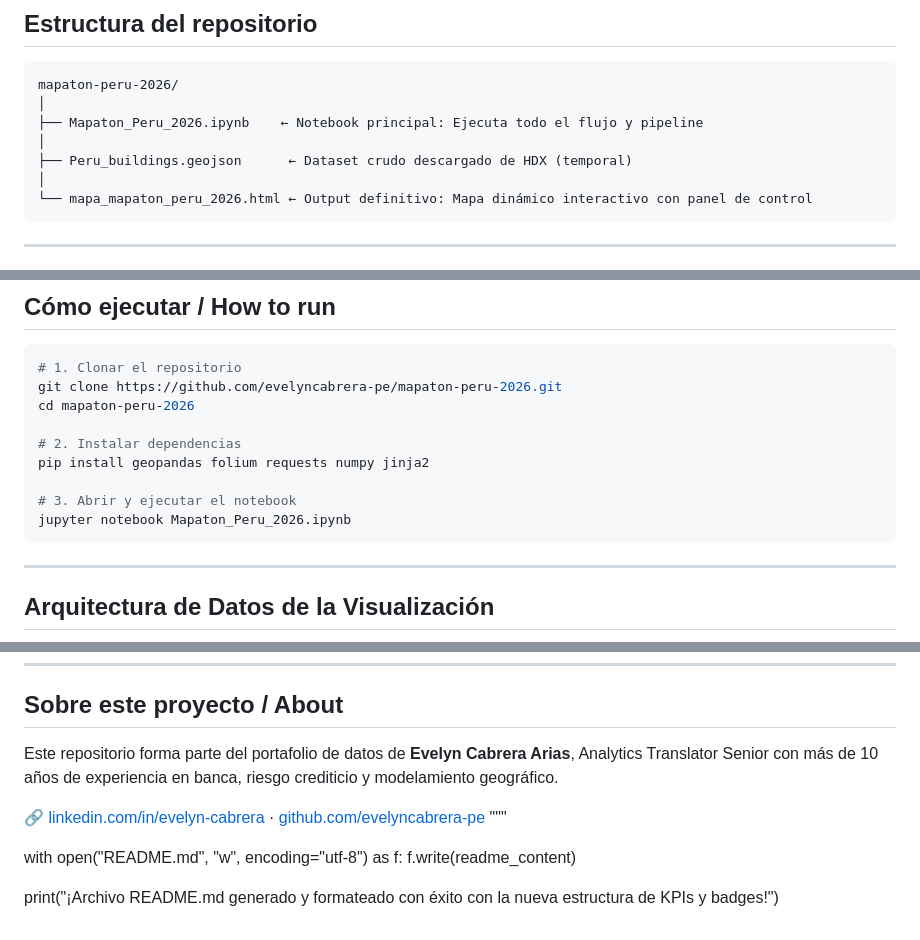
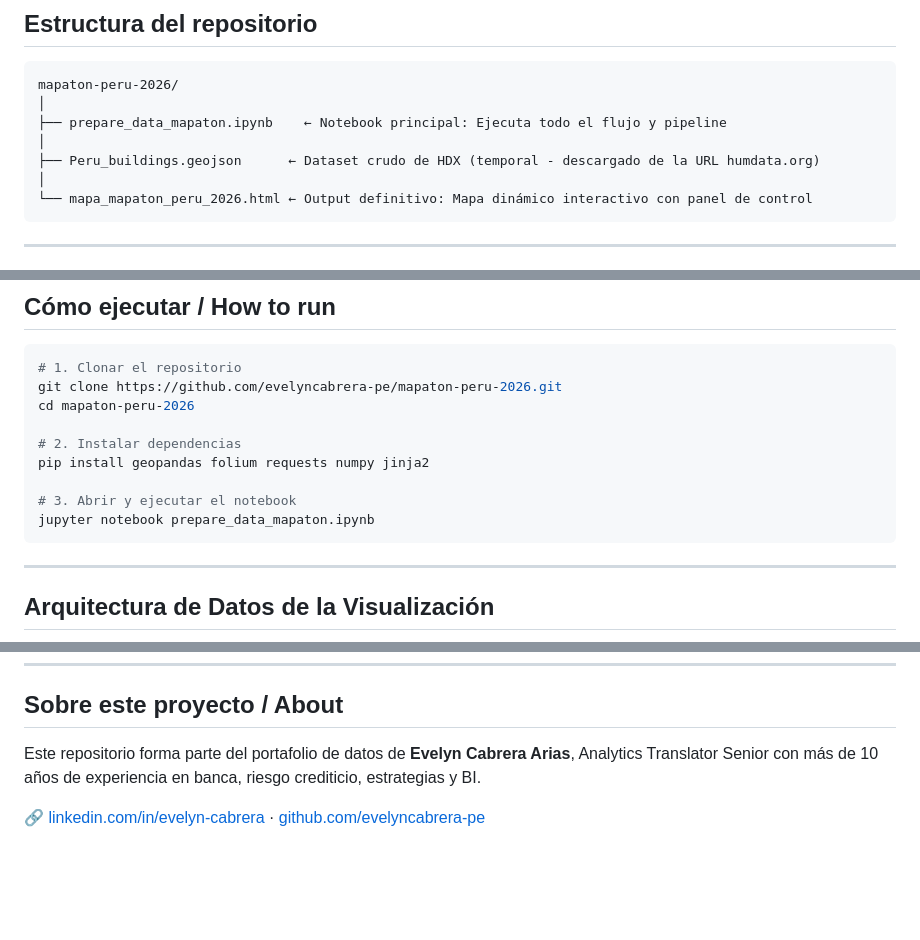
Before and after one commit to evelyncabrera-pe/mapaton-peru-2026, a Markdown page: README.md, 3 parts joined by grey strips. Rendered like a GitHub page; blank space fills up the shorter version.

````diff
--- a/README.md
+++ b/README.md
@@ -47,9 +47,9 @@ Datos Abiertos HDX (Perú Buildings GeoJSON)
 ```
 mapaton-peru-2026/
 │
-├── Mapaton_Peru_2026.ipynb    ← Notebook principal: Ejecuta todo el flujo y pipeline
+├── prepare_data_mapaton.ipynb    ← Notebook principal: Ejecuta todo el flujo y pipeline
 │
-├── Peru_buildings.geojson      ← Dataset crudo descargado de HDX (temporal)
+├── Peru_buildings.geojson      ← Dataset crudo de HDX (temporal - descargado de la URL humdata.org)
 │
 └── mapa_mapaton_peru_2026.html ← Output definitivo: Mapa dinámico interactivo con panel de control
 ```
@@ -103,7 +103,7 @@ cd mapaton-peru-2026
 pip install geopandas folium requests numpy jinja2
 
 # 3. Abrir y ejecutar el notebook
-jupyter notebook Mapaton_Peru_2026.ipynb
+jupyter notebook prepare_data_mapaton.ipynb
 ```
 
 ---
@@ -126,12 +126,6 @@ raw_json (Grid)     ──────────→  Capas Dinámicas y Toolti
 
 ## Sobre este proyecto / About
 
-Este repositorio forma parte del portafolio de datos de **Evelyn Cabrera Arias**, Analytics Translator Senior con más de 10 años de experiencia en banca, riesgo crediticio y modelamiento geográfico.
+Este repositorio forma parte del portafolio de datos de **Evelyn Cabrera Arias**, Analytics Translator Senior con más de 10 años de experiencia en banca, riesgo crediticio, estrategias y BI.
 
 🔗 [linkedin.com/in/evelyn-cabrera](https://linkedin.com/in/evelyn-cabrera) · [github.com/evelyncabrera-pe](https://github.com/evelyncabrera-pe)
-"""
-
-with open("README.md", "w", encoding="utf-8") as f:
-    f.write(readme_content)
-
-print("¡Archivo README.md generado y formateado con éxito con la nueva estructura de KPIs y badges!")
````
Also changed, not shown: other parts of README.md (+1 -1 lines).
